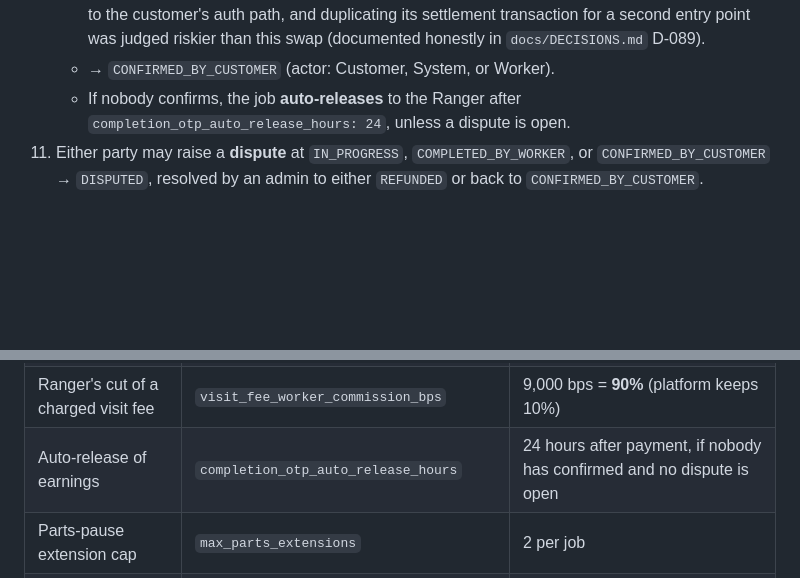
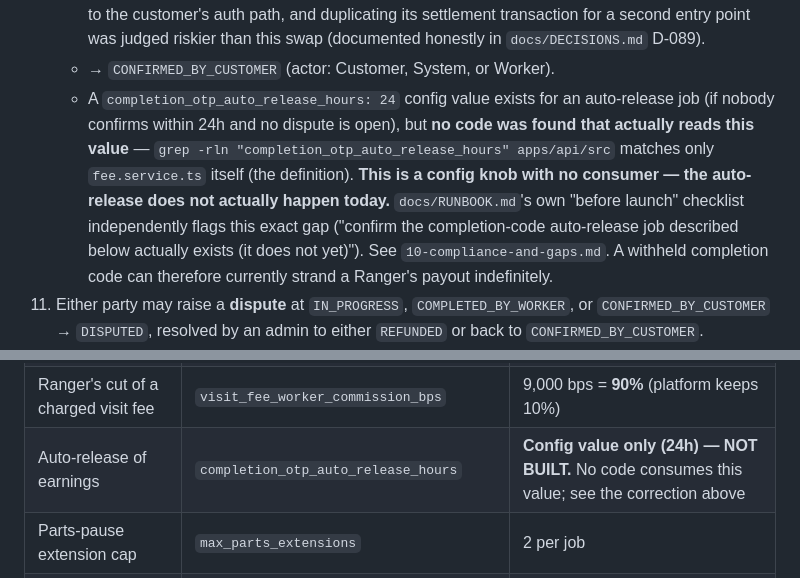
Before and after one commit to Dhivakar40/Haggler, a Markdown page: docs/report-source/02-job-flow-and-money.md, 2 parts joined by grey strips. Drawn GitHub-style; blank space fills up the shorter version.

Commit message:
docs: correct 01/02 - completion-code auto-release is a config value with no consumer, not a built feature

```diff
--- a/docs/report-source/02-job-flow-and-money.md
+++ b/docs/report-source/02-job-flow-and-money.md
@@ -40,8 +40,14 @@
       transaction for a second entry point was judged riskier than this swap (documented
       honestly in `docs/DECISIONS.md` D-089).
     - → `CONFIRMED_BY_CUSTOMER` (actor: Customer, System, or Worker).
-    - If nobody confirms, the job **auto-releases** to the Ranger after
-      `completion_otp_auto_release_hours: 24`, unless a dispute is open.
+    - A `completion_otp_auto_release_hours: 24` config value exists for an auto-release job (if
+      nobody confirms within 24h and no dispute is open), but **no code was found that actually
+      reads this value** — `grep -rln "completion_otp_auto_release_hours" apps/api/src` matches
+      only `fee.service.ts` itself (the definition). **This is a config knob with no consumer —
+      the auto-release does not actually happen today.** `docs/RUNBOOK.md`'s own "before launch"
+      checklist independently flags this exact gap ("confirm the completion-code auto-release job
+      described below actually exists (it does not yet)"). See `10-compliance-and-gaps.md`. A
+      withheld completion code can therefore currently strand a Ranger's payout indefinitely.
 11. Either party may raise a **dispute** at `IN_PROGRESS`, `COMPLETED_BY_WORKER`, or
     `CONFIRMED_BY_CUSTOMER` → `DISPUTED`, resolved by an admin to either `REFUNDED` or back to
     `CONFIRMED_BY_CUSTOMER`.
@@ -139,7 +145,7 @@ caches reads for 15 seconds, `fee.service.ts:115`).
 | Quote "extra" line cap | `quote_extra_cap_bps` | 1,000 bps = **10% of the quote's labour total** — the one free-text/undefined line a Ranger can add |
 | Visit fee bands (by distance travelled) | `visit_fee_bands` | 0 m: ₹99 · 5 km: ₹149 · 15 km: ₹199 — all three explicitly code-commented as **placeholder values** |
 | Ranger's cut of a charged visit fee | `visit_fee_worker_commission_bps` | 9,000 bps = **90%** (platform keeps 10%) |
-| Auto-release of earnings | `completion_otp_auto_release_hours` | 24 hours after payment, if nobody has confirmed and no dispute is open |
+| Auto-release of earnings | `completion_otp_auto_release_hours` | **Config value only (24h) — NOT BUILT.** No code consumes this value; see the correction above |
 | Parts-pause extension cap | `max_parts_extensions` | 2 per job |
 | Concurrent paused jobs | `max_concurrent_paused_jobs_per_worker` | 2 |
 | Cancellation-fee travel threshold | `cancel_fee_travel_m` | 1,000 m — a customer cancelling after the Ranger has travelled this far gets `cancellationFeeApplies: true` flagged (the fee itself is computed/charged downstream; the flag is set in `lifecycle.service.ts:559-561`) |
```
Also changed, not shown: docs/report-source/01-overview-and-status.md (+1 -1 lines).
